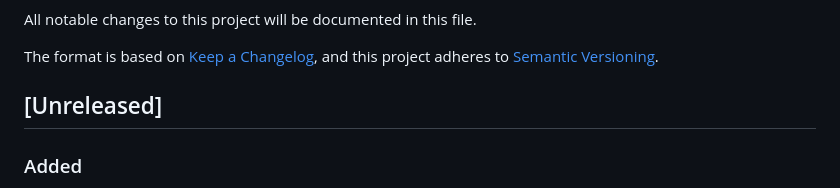
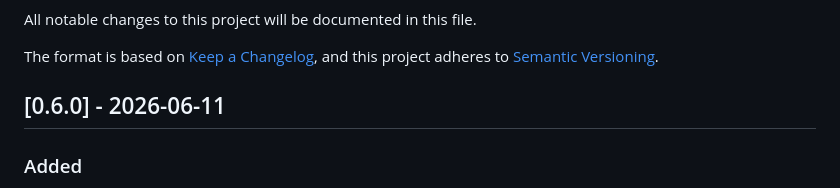
Before and after one commit to AdaDigitalAgency/ada-woo-sync, a Markdown page: CHANGELOG.md, the part around the change. GitHub-like rendering.

Commit message:
docs: mark 0.6.0 release in changelog
Co-Authored-By: Claude Opus 4.8 (1M context) <noreply@anthropic.com>

```diff
--- a/CHANGELOG.md
+++ b/CHANGELOG.md
@@ -5,7 +5,7 @@ All notable changes to this project will be documented in this file.
 The format is based on [Keep a Changelog](https://keepachangelog.com/en/1.1.0/),
 and this project adheres to [Semantic Versioning](https://semver.org/spec/v2.0.0.html).
 
-## [Unreleased]
+## [0.6.0] - 2026-06-11
 
 ### Added
 
```
